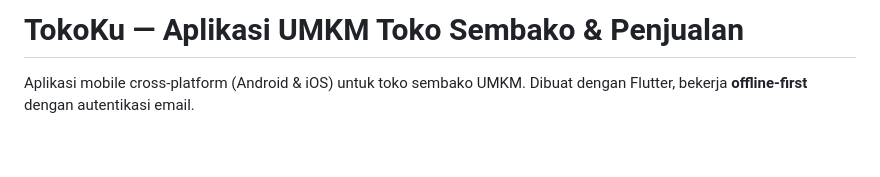
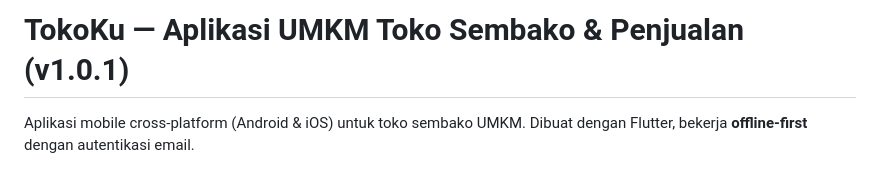
Before and after one commit to anton1990-90/kiosku, a Markdown page: README.md, the part around the change. Rendered like a GitHub page; blank space fills up the shorter version.

Commit message:
Update version in README

```diff
--- a/README.md
+++ b/README.md
@@ -1,4 +1,4 @@
-# TokoKu — Aplikasi UMKM Toko Sembako & Penjualan
+# TokoKu — Aplikasi UMKM Toko Sembako & Penjualan (v1.0.1)
 
 Aplikasi mobile cross-platform (Android & iOS) untuk toko sembako UMKM. Dibuat dengan Flutter, bekerja **offline-first** dengan autentikasi email.
 
```
